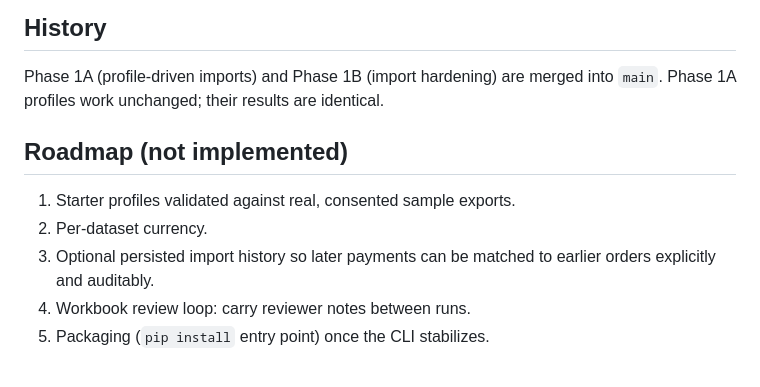
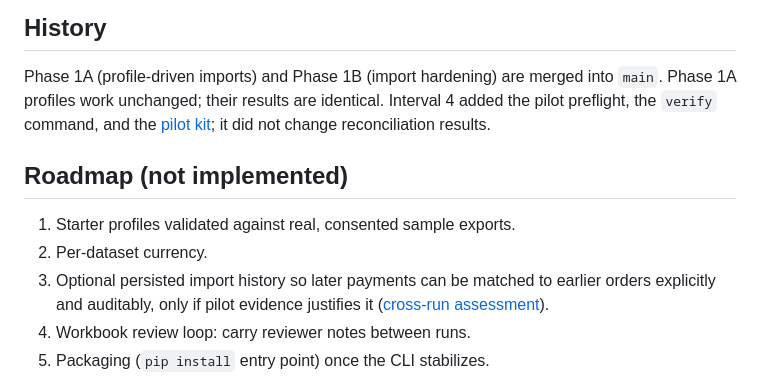
Before and after one commit to quangshuynh/business-data-automation, a Markdown page: docs/ORDIXA.md, the part around the change. GitHub-like rendering.

```diff
--- a/docs/ORDIXA.md
+++ b/docs/ORDIXA.md
@@ -411,13 +411,16 @@ repository. Operating guidance for real customer files is in
 
 Phase 1A (profile-driven imports) and Phase 1B (import hardening) are merged
 into `main`. Phase 1A profiles work unchanged; their results are identical.
+Interval 4 added the pilot preflight, the `verify` command, and the
+[pilot kit](pilot/README.md); it did not change reconciliation results.
 
 ## Roadmap (not implemented)
 
 1. Starter profiles validated against real, consented sample exports.
 2. Per-dataset currency.
 3. Optional persisted import history so later payments can be matched to
-   earlier orders explicitly and auditably.
+   earlier orders explicitly and auditably, only if pilot evidence justifies
+   it ([cross-run assessment](pilot/CROSS_RUN_ASSESSMENT.md)).
 4. Workbook review loop: carry reviewer notes between runs.
 5. Packaging (`pip install` entry point) once the CLI stabilizes.
 
```
Also changed, not shown: README.md (+18 -16 lines), docs/ARCHITECTURE.md (+7 -2 lines).
